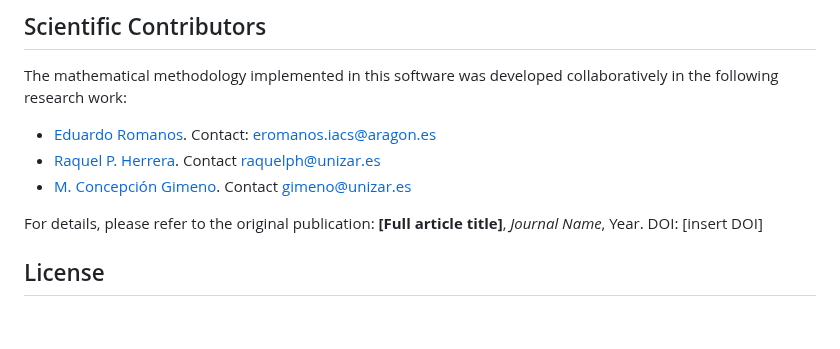
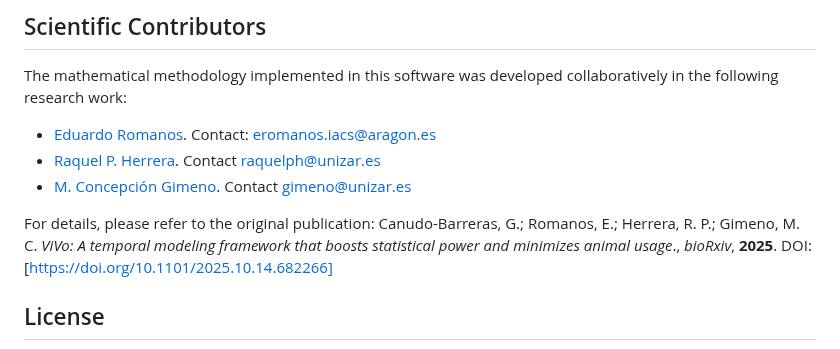
Before and after one commit to gcanudo-barreras/ViVo-Platform, a Markdown page: README.md, the part around the change. Rendered like a GitHub page; blank space fills up the shorter version.

```diff
--- a/README.md
+++ b/README.md
@@ -278,8 +278,8 @@ The mathematical methodology implemented in this software was developed collabor
   - [Raquel P. Herrera](https://orcid.org/0000-0002-5244-9569). Contact [raquelph@unizar.es](mailto:raquelph@unizar.es)
   - [M. Concepción Gimeno](https://orcid.org/0000-0003-0553-0695). Contact [gimeno@unizar.es](mailto:gimeno@unizar.es)
 
-  For details, please refer to the original publication:
-  **[Full article title]**, *Journal Name*, Year. DOI: [insert DOI]
+For details, please refer to the original publication:
+Canudo-Barreras, G.; Romanos, E.; Herrera, R. P.; Gimeno, M. C. *ViVo: A temporal modeling framework that boosts statistical power and minimizes animal usage*., *bioRxiv*, **2025**. DOI: [https://doi.org/10.1101/2025.10.14.682266]
 
 ## License
 
```
